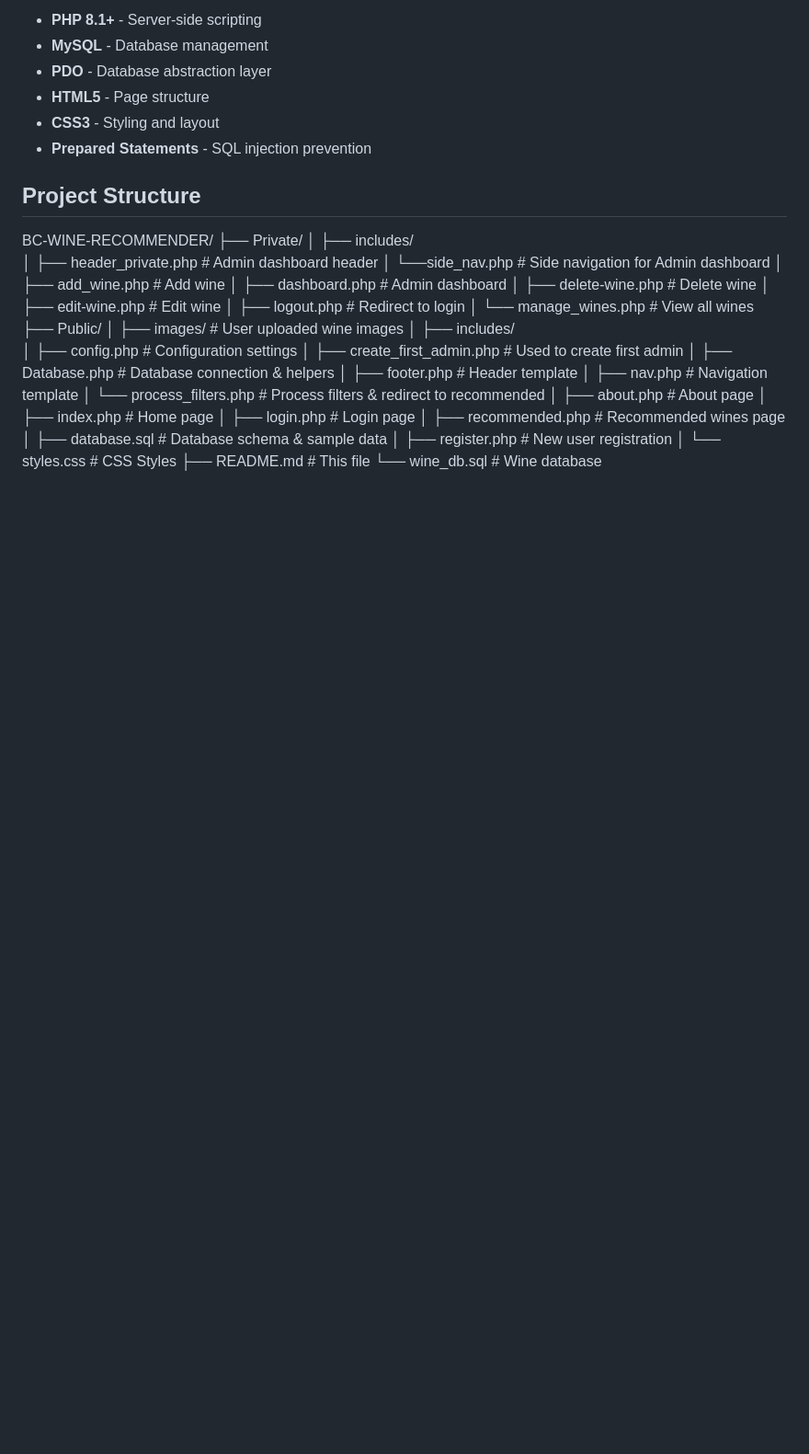
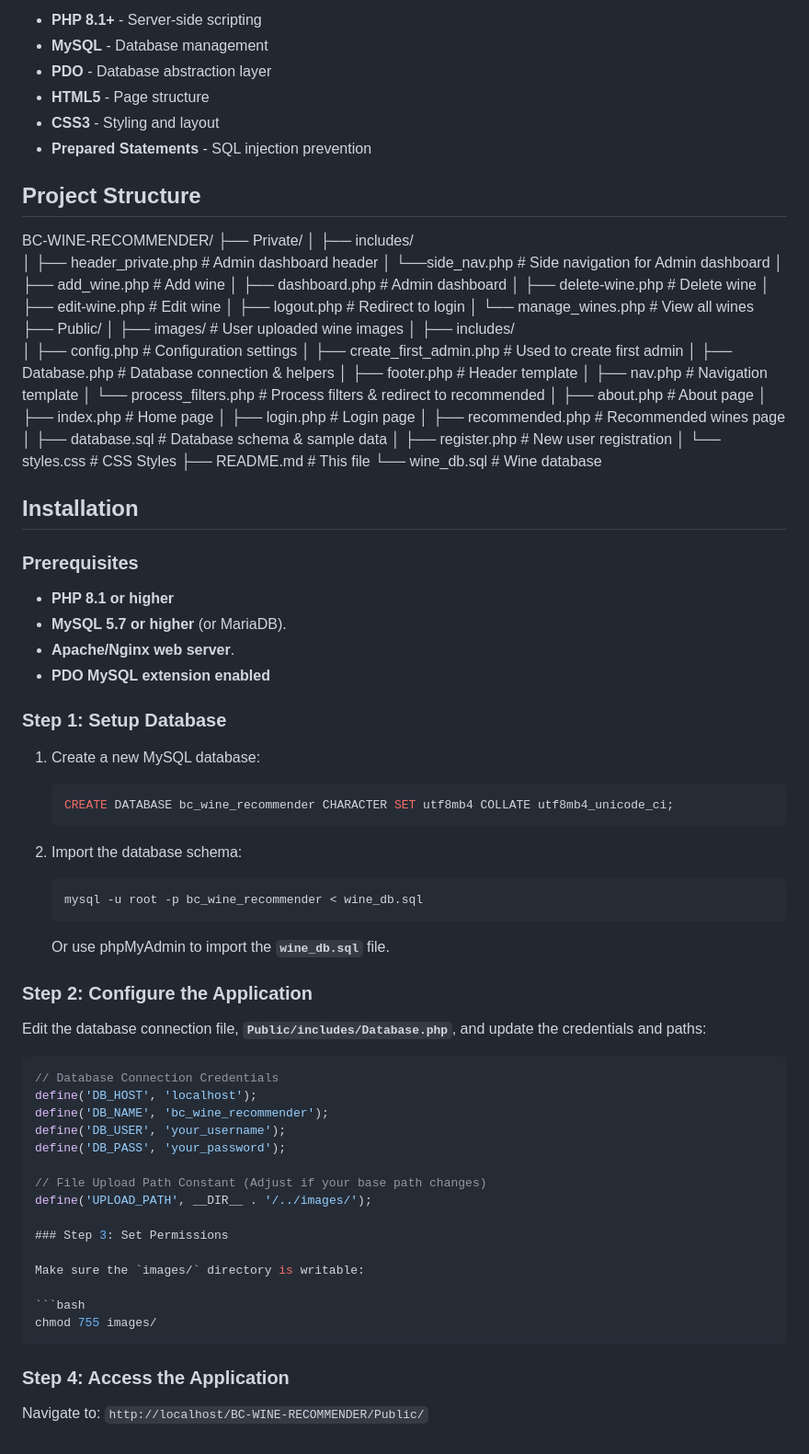
Before and after one commit to lcgraves/bc-wine-recommender, a Markdown page: README.md, the part around the change. Shown at 92% size. Drawn GitHub-style; blank space fills up the shorter version.

Commit message:
Add installation steps

````diff
--- a/README.md
+++ b/README.md
@@ -77,3 +77,50 @@ BC-WINE-RECOMMENDER/
 │   └── styles.css                     # CSS Styles
 ├── README.md                          # This file
 └── wine_db.sql                        # Wine database
+
+## Installation
+
+### Prerequisites
+* **PHP 8.1 or higher**
+* **MySQL 5.7 or higher** (or MariaDB).
+* **Apache/Nginx web server**.
+* **PDO MySQL extension enabled**
+
+### Step 1: Setup Database
+
+1.  Create a new MySQL database:
+    ```sql
+    CREATE DATABASE bc_wine_recommender CHARACTER SET utf8mb4 COLLATE utf8mb4_unicode_ci;
+    ```
+
+2.  Import the database schema:
+    ```bash
+    mysql -u root -p bc_wine_recommender < wine_db.sql
+    ```
+    Or use phpMyAdmin to import the **`wine_db.sql`** file.
+
+### Step 2: Configure the Application
+
+Edit the database connection file, **`Public/includes/Database.php`**, and update the credentials and paths:
+
+```php
+// Database Connection Credentials
+define('DB_HOST', 'localhost');
+define('DB_NAME', 'bc_wine_recommender');
+define('DB_USER', 'your_username');
+define('DB_PASS', 'your_password');
+
+// File Upload Path Constant (Adjust if your base path changes)
+define('UPLOAD_PATH', __DIR__ . '/../images/');
+
+### Step 3: Set Permissions
+
+Make sure the `images/` directory is writable:
+
+```bash
+chmod 755 images/
+```
+
+### Step 4: Access the Application
+
+Navigate to: `http://localhost/BC-WINE-RECOMMENDER/Public/`
````
